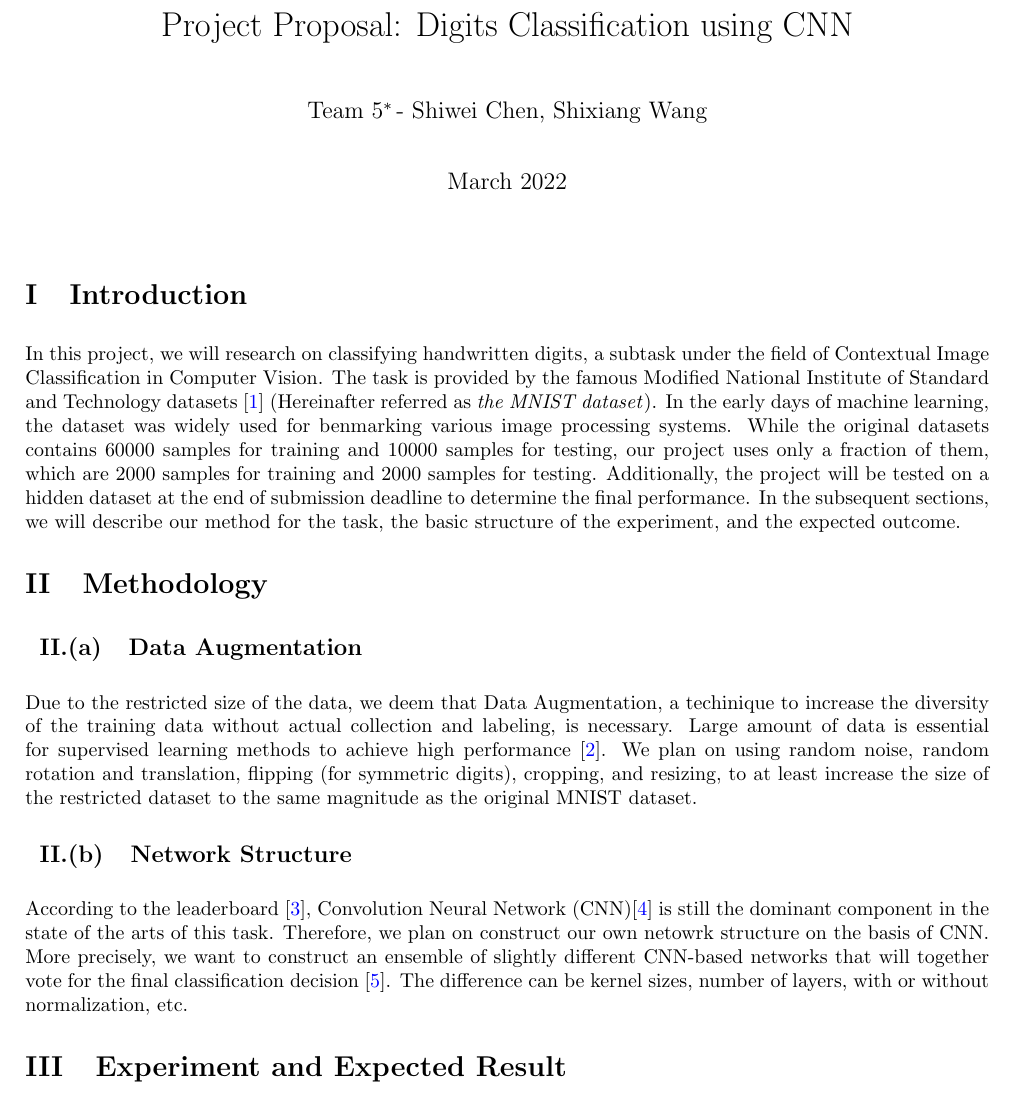
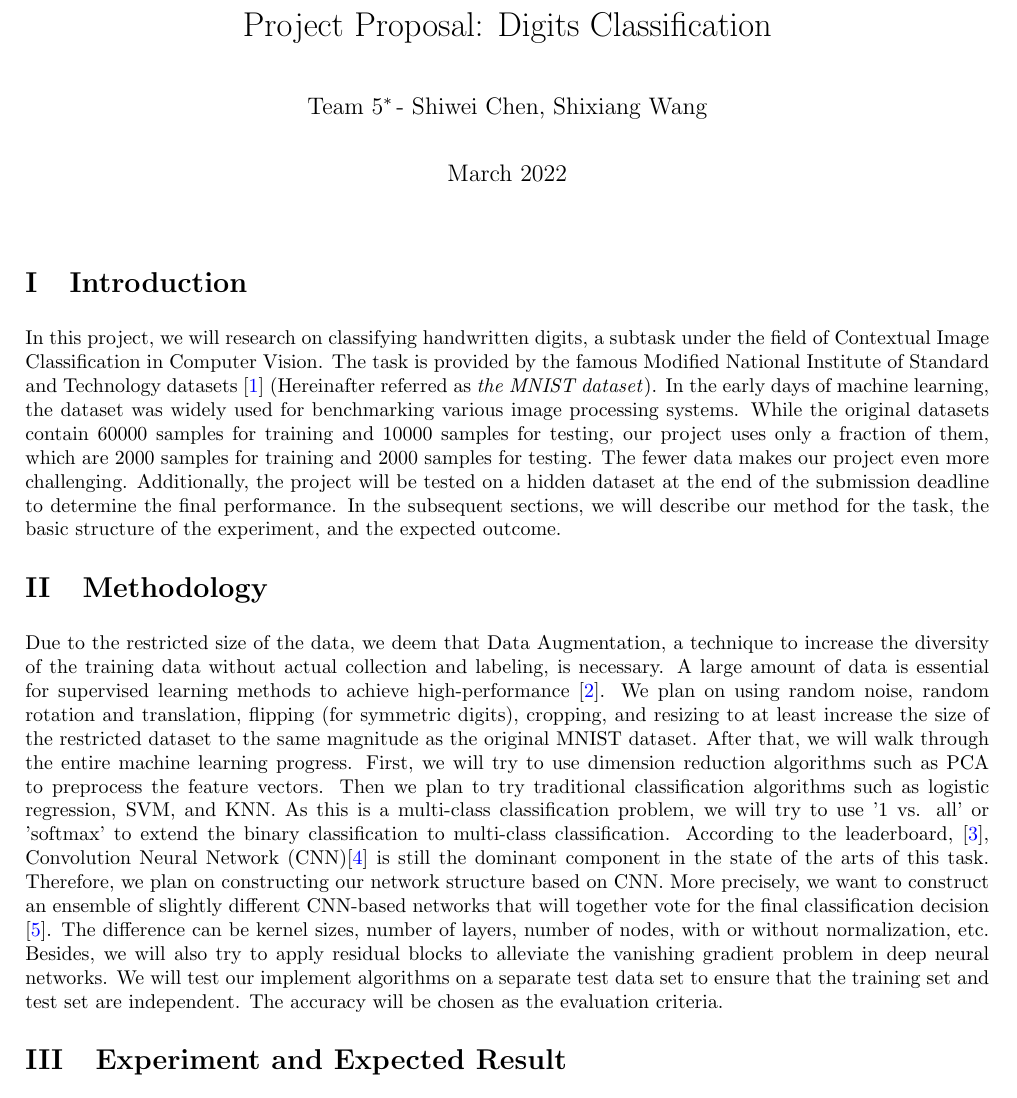
Before and after one commit to isDanielWang/Digits_Classification, a LaTeX document (assets/proposal/proposal.tex): part of page 1 of 2, cut so that both start at the same text. Compiled offline with pdfLaTeX.

Commit message:
fine-tune
1. Adding based algorithms
2. Adding evaluation criteria
3. Correct typo

```diff
--- a/assets/proposal/proposal.tex
+++ b/assets/proposal/proposal.tex
@@ -16,14 +16,14 @@
 a4paper,
 left=20mm,
 right=20mm,
-top=20mm,
+top=15mm,
 bottom=20mm
 }
 % Packages and Commands to set up paragraph indentation.
 \usepackage{lipsum}
 \usepackage{setspace}
 \setlength{\parindent}{0em}
-\setlength{\parskip}{1.2em}
+\setlength{\parskip}{1.0em}
 
 % Packages and Commands to set up citation, links, etc.
 \usepackage{hyperref}
@@ -47,7 +47,7 @@ urlcolor=blue
 
 % ------------------------------------------------------------
 
-\title{Project Proposal: Digits Classification using CNN}
+\title{Project Proposal: Digits Classification}
 \author{Team 5\footnote{Contact: \{shiwechen6-c, sxwang6-c\}@my.cityu.edu.hk}  \:- Shiwei Chen, Shixiang Wang}
 \date{March 2022}
 
@@ -56,13 +56,10 @@ urlcolor=blue
 \maketitle
 
 \section{Introduction}
-In this project, we will research on classifying handwritten digits, a subtask under the field of Contextual Image Classification in Computer Vision. The task is provided by the famous Modified National Institute of Standard and Technology datasets \cite{ref1} (Hereinafter referred as \textit{the MNIST dataset}). In the early days of machine learning, the dataset was widely used for benmarking various image processing systems. While the original datasets contains $60000$ samples for training and $10000$ samples for testing, our project uses only a fraction of them, which are $2000$ samples for training and $2000$ samples for testing. Additionally, the project will be tested on a hidden dataset at the end of submission deadline to determine the final performance. In the subsequent sections, we will describe our method for the task, the basic structure of the experiment, and the expected outcome.
+ In this project, we will research on classifying handwritten digits, a subtask under the field of Contextual Image Classification in Computer Vision. The task is provided by the famous Modified National Institute of Standard and Technology datasets \cite{ref1} (Hereinafter referred as \textit{the MNIST dataset}). In the early days of machine learning, the dataset was widely used for benchmarking various image processing systems. While the original datasets contain $60000$ samples for training and $10000$ samples for testing, our project uses only a fraction of them, which are $2000$ samples for training and $2000$ samples for testing. The fewer data makes our project even more challenging. Additionally, the project will be tested on a hidden dataset at the end of the submission deadline to determine the final performance. In the subsequent sections, we will describe our method for the task, the basic structure of the experiment, and the expected outcome.
 
 \section{Methodology}
-    \subsection{Data Augmentation}
-    Due to the restricted size of the data, we deem that Data Augmentation, a techinique to increase the diversity of the training data without actual collection and labeling, is necessary. Large amount of data is essential for supervised learning methods to achieve high performance \cite{ref2}. We plan on using random noise, random rotation and translation, flipping (for symmetric digits), cropping, and resizing, to at least increase the size of the restricted dataset to the same magnitude as the original MNIST dataset.
-    \subsection{Network Structure}
-    According to the leaderboard \cite{ref3}, Convolution Neural Network (CNN)\cite{ref4} is still the dominant component in the state of the arts of this task. Therefore, we plan on construct our own netowrk structure on the basis of CNN. More precisely, we want to construct an ensemble of slightly different CNN-based networks that will together vote for the final classification decision \cite{ref5}. The difference can be kernel sizes, number of layers, with or without normalization, etc.
+ Due to the restricted size of the data, we deem that Data Augmentation, a technique to increase the diversity of the training data without actual collection and labeling, is necessary. A large amount of data is essential for supervised learning methods to achieve high-performance \cite{ref2}. We plan on using random noise, random rotation and translation, flipping (for symmetric digits), cropping, and resizing to at least increase the size of the restricted dataset to the same magnitude as the original MNIST dataset. After that, we will walk through the entire machine learning progress. First, we will try to use dimension reduction algorithms such as PCA to preprocess the feature vectors. Then we plan to try traditional classification algorithms such as logistic regression, SVM, and KNN. As this is a multi-class classification problem, we will try to use '1 vs. all' or 'softmax' to extend the binary classification to multi-class classification. According to the leaderboard, \cite{ref3}, Convolution Neural Network (CNN)\cite{ref4} is still the dominant component in the state of the arts of this task. Therefore, we plan on constructing our network structure based on CNN. More precisely, we want to construct an ensemble of slightly different CNN-based networks that will together vote for the final classification decision \cite{ref5}. The difference can be kernel sizes, number of layers, number of nodes, with or without normalization, etc. Besides, we will also try to apply residual blocks to alleviate the vanishing gradient problem in deep neural networks. We will test our implement algorithms on a separate test data set to ensure that the training set and test set are independent. The accuracy will be chosen as the evaluation criteria.
 
 \section{Experiment and Expected Result}
 The experiment will be conducted in a Jupyter notebook for convenience, with PyTorch being the primary network building tool. The experiment will follow general data science workflow and thus roughly consist of four parts:
```
